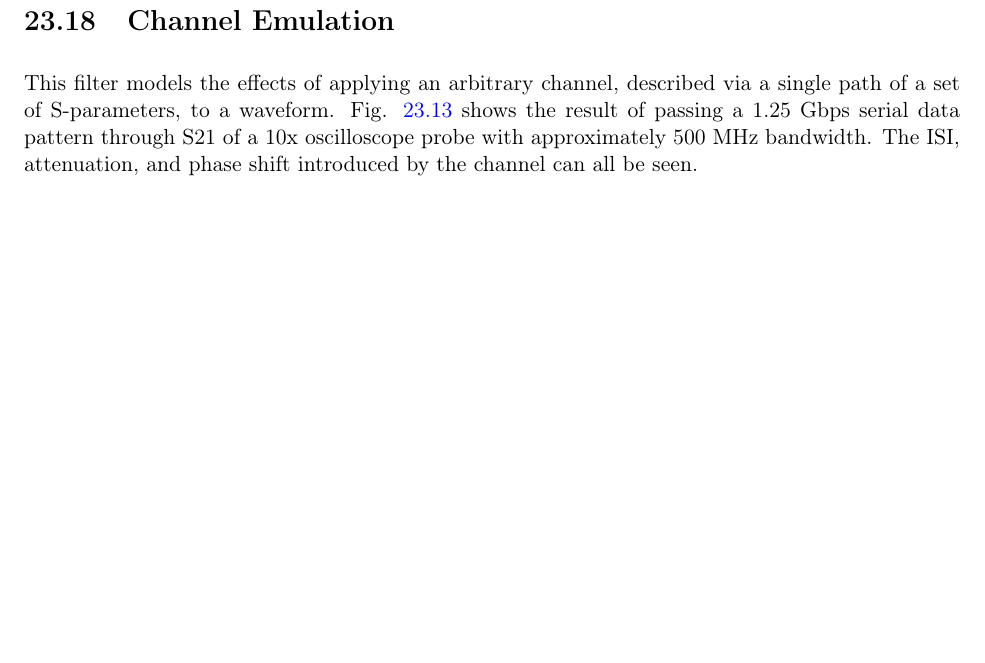
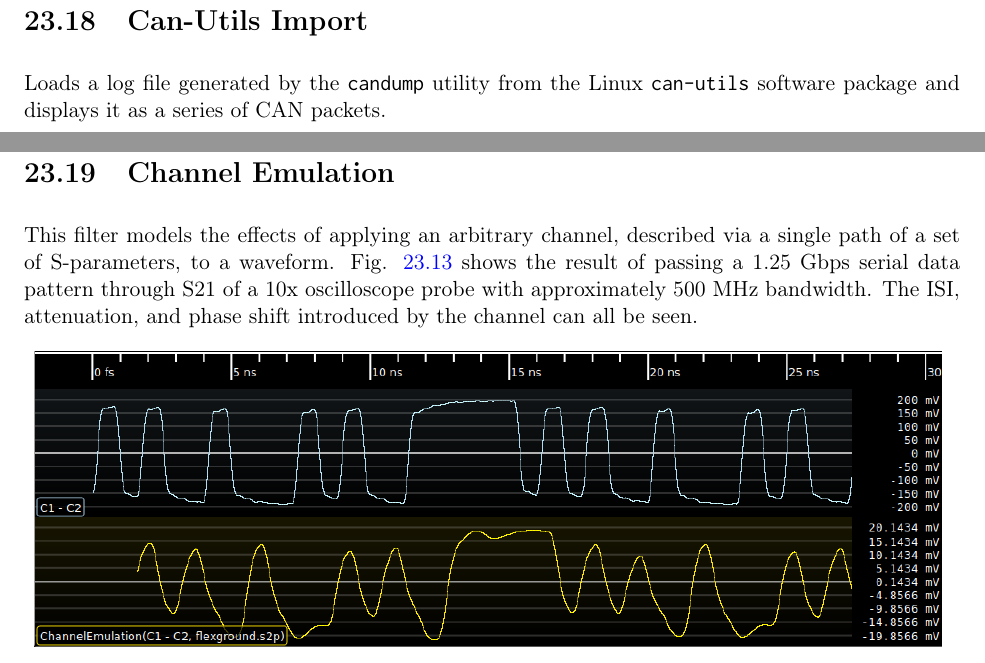
Before and after one commit to ngscopeclient/scopehal-docs, a LaTeX thesis (ngscopeclient-manual.tex, which reads section-decodes.tex): part of page 117 of 275 before the commit and two parts of pages 117 and 118 of 276 after it, the two joined at a grey line, cut at the place of the change, the shorter picture padded with empty space. Compiled offline with pdfLaTeX.

Commit message:
Added can-utils import skeleton doc

```diff
--- a/section-decodes.tex
+++ b/section-decodes.tex
@@ -827,6 +827,13 @@ EOF & End of frame & \cellcolor{preamble}\textcolor{white}{Preamble} & EOF \\
 
 \thickhline
 \end{tabularx}
+
+%%%%%%%%%%%%%%%%%%%%%%%%%%%%%%%%%%%%%%%%%%%%%%%%%%%%%%%%%%%%%%%%%%%%%%%%%%%%%%%%%%%%%%%%%%%%%%%%%%%%%%%%%%%%%%%%%%%%%%%%
+\pagebreak
+\section{Can-Utils Import}
+
+Loads a log file generated by the \codestyle{candump} utility from the Linux \codestyle{can-utils} software package and
+displays it as a series of CAN packets.
 
 %%%%%%%%%%%%%%%%%%%%%%%%%%%%%%%%%%%%%%%%%%%%%%%%%%%%%%%%%%%%%%%%%%%%%%%%%%%%%%%%%%%%%%%%%%%%%%%%%%%%%%%%%%%%%%%%%%%%%%%%
 \pagebreak
```
